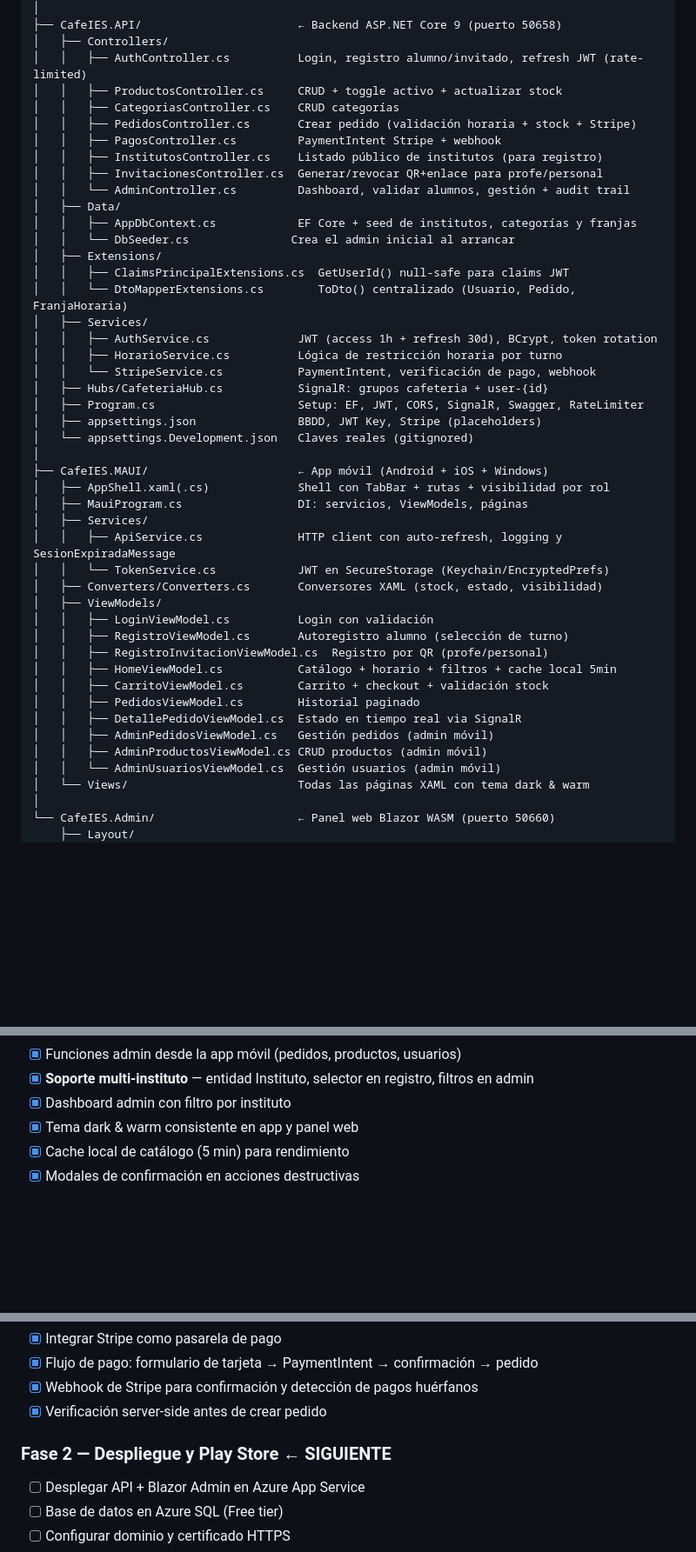
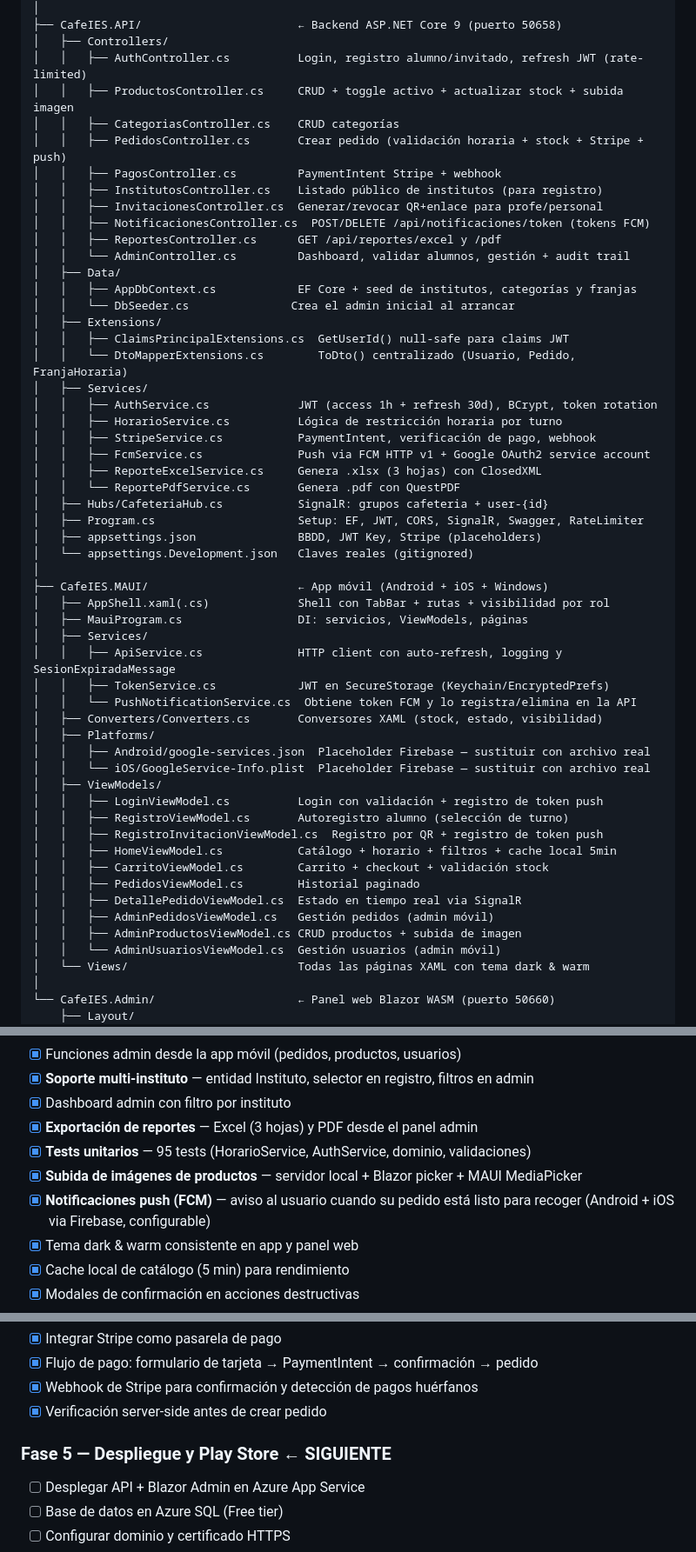
Before and after one commit to JoseGlezHerrera/CafeteriaInsti, a Markdown page: README.md, 3 parts joined by grey strips. Shown at 87% size. Drawn GitHub-style; blank space fills up the shorter version.

```diff
--- a/README.md
+++ b/README.md
@@ -87,12 +91,14 @@ CafeIES/
 ├── CafeIES.API/                       ← Backend ASP.NET Core 9 (puerto 50658)
 │   ├── Controllers/
 │   │   ├── AuthController.cs          Login, registro alumno/invitado, refresh JWT (rate-limited)
-│   │   ├── ProductosController.cs     CRUD + toggle activo + actualizar stock
+│   │   ├── ProductosController.cs     CRUD + toggle activo + actualizar stock + subida imagen
 │   │   ├── CategoriasController.cs    CRUD categorías
-│   │   ├── PedidosController.cs       Crear pedido (validación horaria + stock + Stripe)
+│   │   ├── PedidosController.cs       Crear pedido (validación horaria + stock + Stripe + push)
 │   │   ├── PagosController.cs         PaymentIntent Stripe + webhook
 │   │   ├── InstitutosController.cs    Listado público de institutos (para registro)
 │   │   ├── InvitacionesController.cs  Generar/revocar QR+enlace para profe/personal
+│   │   ├── NotificacionesController.cs  POST/DELETE /api/notificaciones/token (tokens FCM)
+│   │   ├── ReportesController.cs      GET /api/reportes/excel y /pdf
 │   │   └── AdminController.cs         Dashboard, validar alumnos, gestión + audit trail
 │   ├── Data/
 │   │   ├── AppDbContext.cs            EF Core + seed de institutos, categorías y franjas
@@ -103,7 +109,10 @@ CafeIES/
 │   ├── Services/
 │   │   ├── AuthService.cs             JWT (access 1h + refresh 30d), BCrypt, token rotation
 │   │   ├── HorarioService.cs          Lógica de restricción horaria por turno
-│   │   └── StripeService.cs           PaymentIntent, verificación de pago, webhook
+│   │   ├── StripeService.cs           PaymentIntent, verificación de pago, webhook
+│   │   ├── FcmService.cs              Push via FCM HTTP v1 + Google OAuth2 service account
+│   │   ├── ReporteExcelService.cs     Genera .xlsx (3 hojas) con ClosedXML
+│   │   └── ReportePdfService.cs       Genera .pdf con QuestPDF
 │   ├── Hubs/CafeteriaHub.cs           SignalR: grupos cafeteria + user-{id}
 │   ├── Program.cs                     Setup: EF, JWT, CORS, SignalR, Swagger, RateLimiter
 │   ├── appsettings.json               BBDD, JWT Key, Stripe (placeholders)
@@ -114,18 +123,22 @@ CafeIES/
 │   ├── MauiProgram.cs                 DI: servicios, ViewModels, páginas
 │   ├── Services/
 │   │   ├── ApiService.cs              HTTP client con auto-refresh, logging y SesionExpiradaMessage
-│   │   └── TokenService.cs            JWT en SecureStorage (Keychain/EncryptedPrefs)
+│   │   ├── TokenService.cs            JWT en SecureStorage (Keychain/EncryptedPrefs)
+│   │   └── PushNotificationService.cs  Obtiene token FCM y lo registra/elimina en la API
 │   ├── Converters/Converters.cs       Conversores XAML (stock, estado, visibilidad)
+│   ├── Platforms/
+│   │   ├── Android/google-services.json  Placeholder Firebase — sustituir con archivo real
+│   │   └── iOS/GoogleService-Info.plist  Placeholder Firebase — sustituir con archivo real
 │   ├── ViewModels/
-│   │   ├── LoginViewModel.cs          Login con validación
+│   │   ├── LoginViewModel.cs          Login con validación + registro de token push
 │   │   ├── RegistroViewModel.cs       Autoregistro alumno (selección de turno)
-│   │   ├── RegistroInvitacionViewModel.cs  Registro por QR (profe/personal)
+│   │   ├── RegistroInvitacionViewModel.cs  Registro por QR + registro de token push
 │   │   ├── HomeViewModel.cs           Catálogo + horario + filtros + cache local 5min
 │   │   ├── CarritoViewModel.cs        Carrito + checkout + validación stock
 │   │   ├── PedidosViewModel.cs        Historial paginado
 │   │   ├── DetallePedidoViewModel.cs  Estado en tiempo real via SignalR
 │   │   ├── AdminPedidosViewModel.cs   Gestión pedidos (admin móvil)
-│   │   ├── AdminProductosViewModel.cs CRUD productos (admin móvil)
+│   │   ├── AdminProductosViewModel.cs CRUD productos + subida de imagen
 │   │   └── AdminUsuariosViewModel.cs  Gestión usuarios (admin móvil)
 │   └── Views/                         Todas las páginas XAML con tema dark & warm
 │
@@ -295,6 +358,10 @@ Incluye validación de que `HoraInicio < HoraFin` y confirmación antes de elimi
 - [x] Funciones admin desde la app móvil (pedidos, productos, usuarios)
 - [x] **Soporte multi-instituto** — entidad Instituto, selector en registro, filtros en admin
 - [x] Dashboard admin con filtro por instituto
+- [x] **Exportación de reportes** — Excel (3 hojas) y PDF desde el panel admin
+- [x] **Tests unitarios** — 95 tests (HorarioService, AuthService, dominio, validaciones)
+- [x] **Subida de imágenes de productos** — servidor local + Blazor picker + MAUI MediaPicker
+- [x] **Notificaciones push (FCM)** — aviso al usuario cuando su pedido está listo para recoger (Android + iOS via Firebase, configurable)
 - [x] Tema dark & warm consistente en app y panel web
 - [x] Cache local de catálogo (5 min) para rendimiento
 - [x] Modales de confirmación en acciones destructivas
@@ -331,7 +398,7 @@ Incluye validación de que `HoraInicio < HoraFin` y confirmación antes de elimi
 - [x] Webhook de Stripe para confirmación y detección de pagos huérfanos
 - [x] Verificación server-side antes de crear pedido
 
-### Fase 2 — Despliegue y Play Store ← SIGUIENTE
+### Fase 5 — Despliegue y Play Store ← SIGUIENTE
 - [ ] Desplegar API + Blazor Admin en Azure App Service
 - [ ] Base de datos en Azure SQL (Free tier)
 - [ ] Configurar dominio y certificado HTTPS
```
Also changed, not shown: other parts of README.md (+93 -20 lines).
